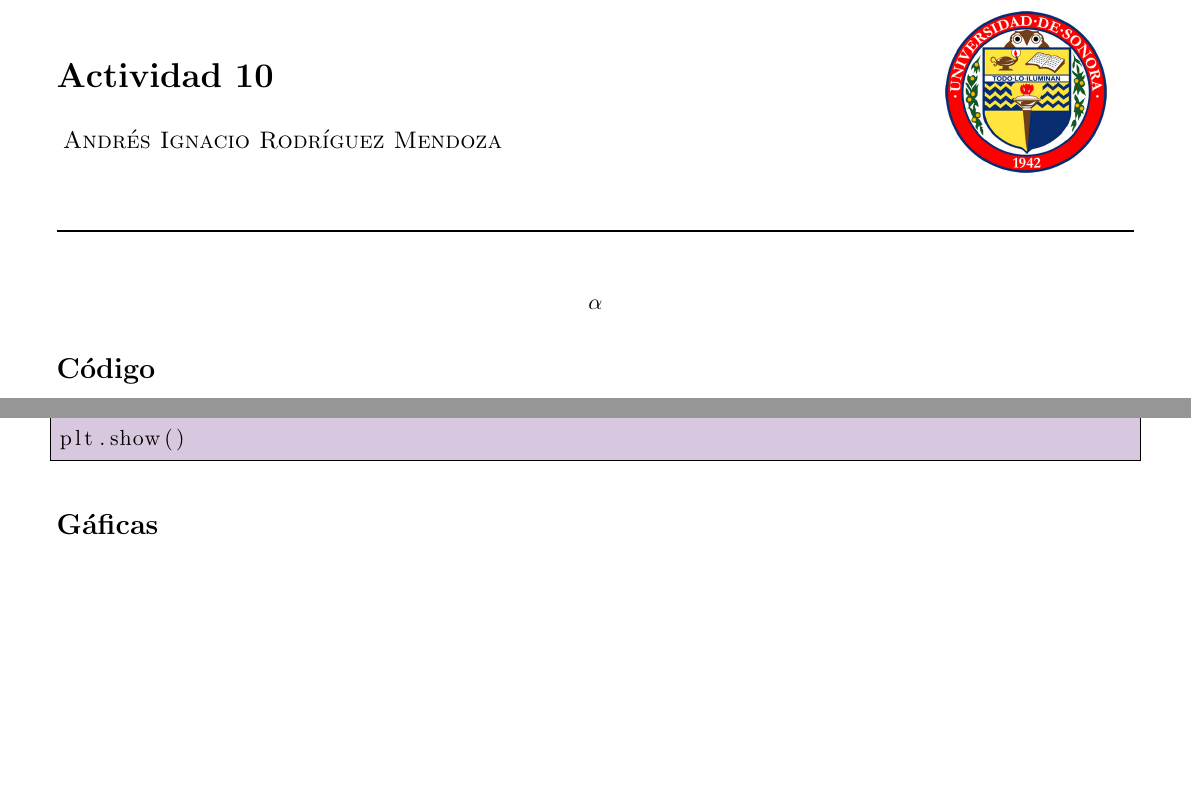
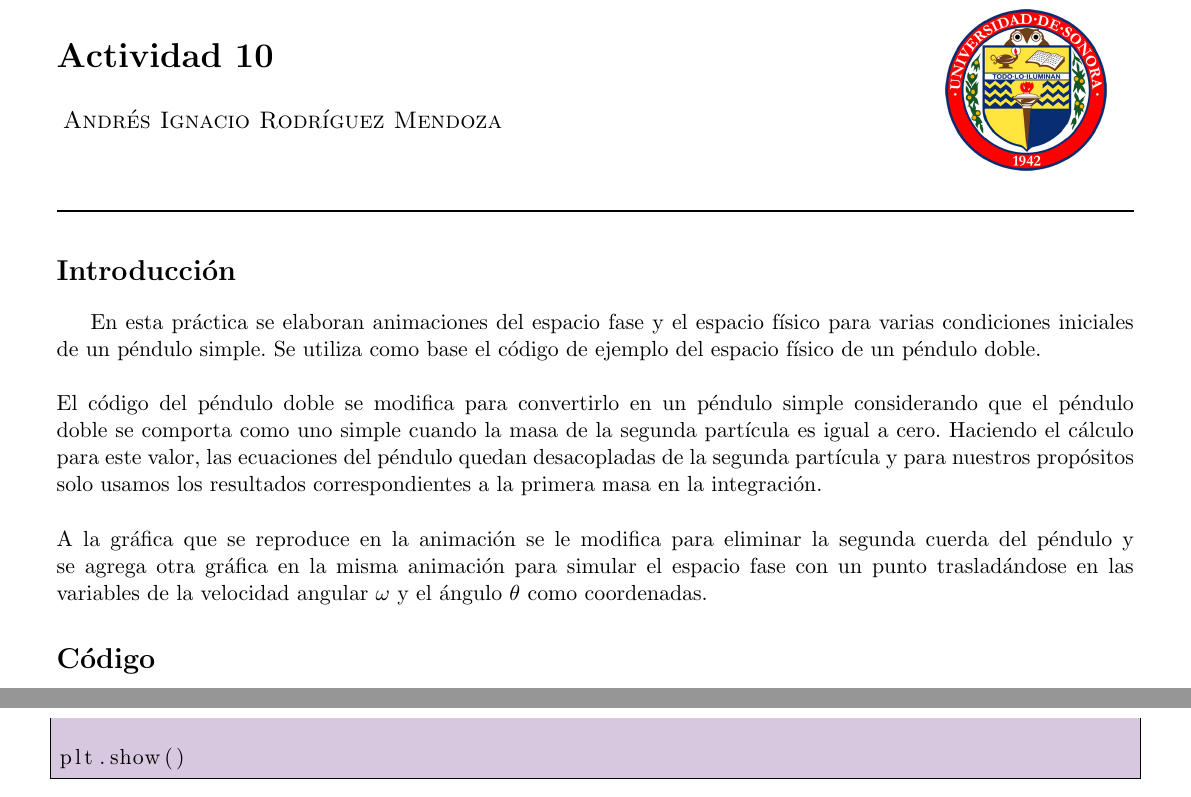
Before and after one commit to andresrm/Computacional, a LaTeX document (Actividad 10/Reporte/main.tex): two parts of pages 1 and 3 of 3 before the commit and two parts of pages 1 and 4 of 4 after it, joined at a grey line, cut so that both start at the same text. Compiled offline with pdfLaTeX.

Commit message:
Actualizo actividad 10

```diff
--- a/Actividad 10/Reporte/main.tex
+++ b/Actividad 10/Reporte/main.tex
@@ -49,8 +49,10 @@ literate=
 \begin{center}
 \rule{\textwidth}{1pt}
 \end{center}
-
-$$\alpha$$
+\section*{Introducción}
+En esta práctica se elaboran animaciones del espacio fase y el espacio físico para varias condiciones iniciales de un péndulo simple. Se utiliza como base el código de ejemplo del espacio físico de un péndulo doble.\\ \\
+El código del péndulo doble se modifica para convertirlo en un péndulo simple considerando que el péndulo doble se comporta como uno simple cuando la masa de la segunda partícula es igual a cero. Haciendo el cálculo para este valor, las ecuaciones del péndulo quedan desacopladas de la segunda partícula y para nuestros propósitos solo usamos los resultados correspondientes a la primera masa en la integración.\\ \\
+A la gráfica que se reproduce en la animación se le modifica para eliminar la segunda cuerda del péndulo y se agrega otra gráfica en la misma animación para simular el espacio fase con un punto trasladándose en las variables de la velocidad angular $\omega$ y el ángulo $\theta$ como coordenadas.
 
 \section*{Código}
 
@@ -186,11 +188,6 @@ plt.show()
 \end{lstlisting}
 
 
-\section*{Gáficas}
-
-\centering
-
-
 
 
 
```
Also changed, not shown: Actividad 10/Gráficas/err.png (deleted), Actividad 10/Gráficas/mac.png (deleted), Actividad 10/Reporte/Reporte10.pdf (added), Actividad 10/Reporte/main.pdf (deleted), 4 other files.
